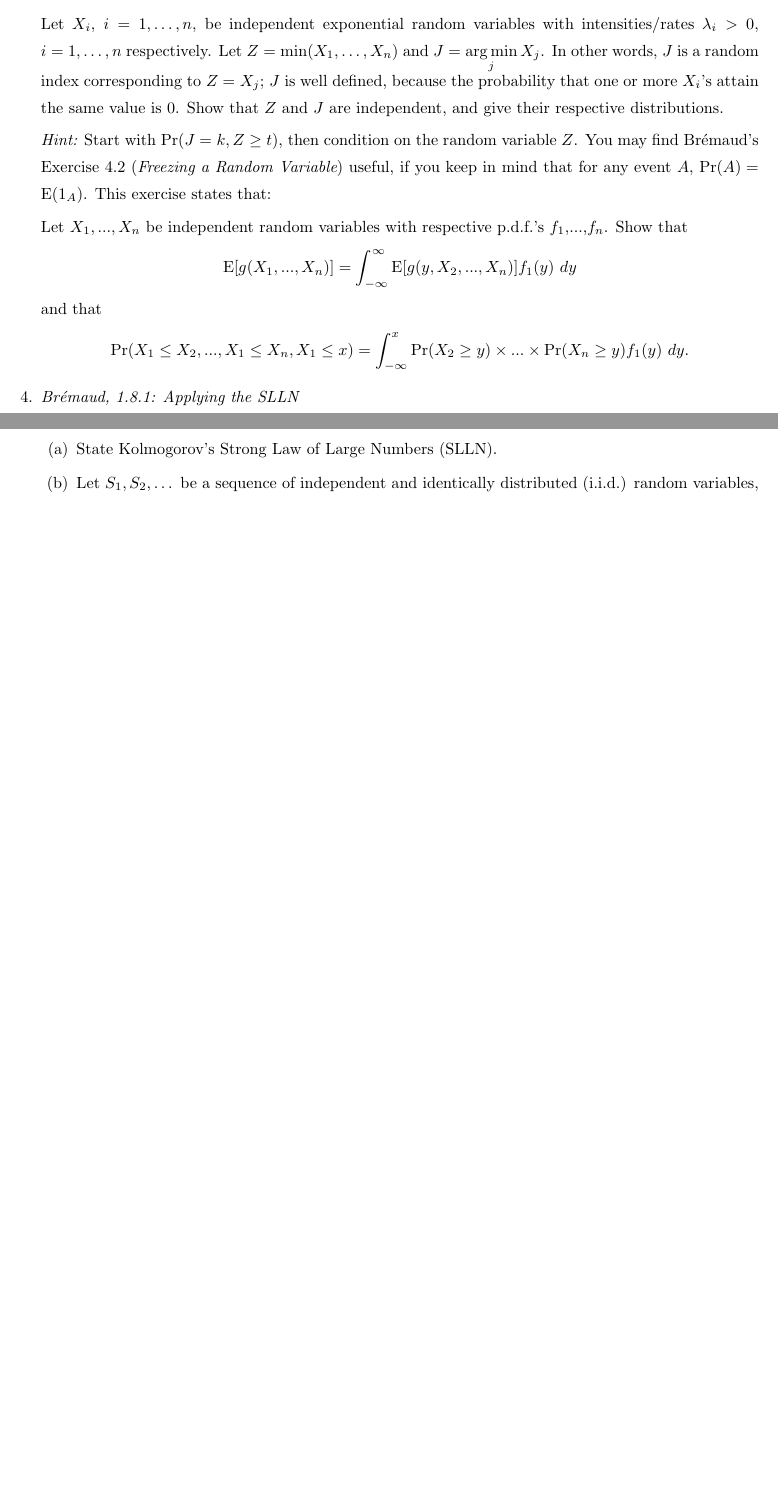
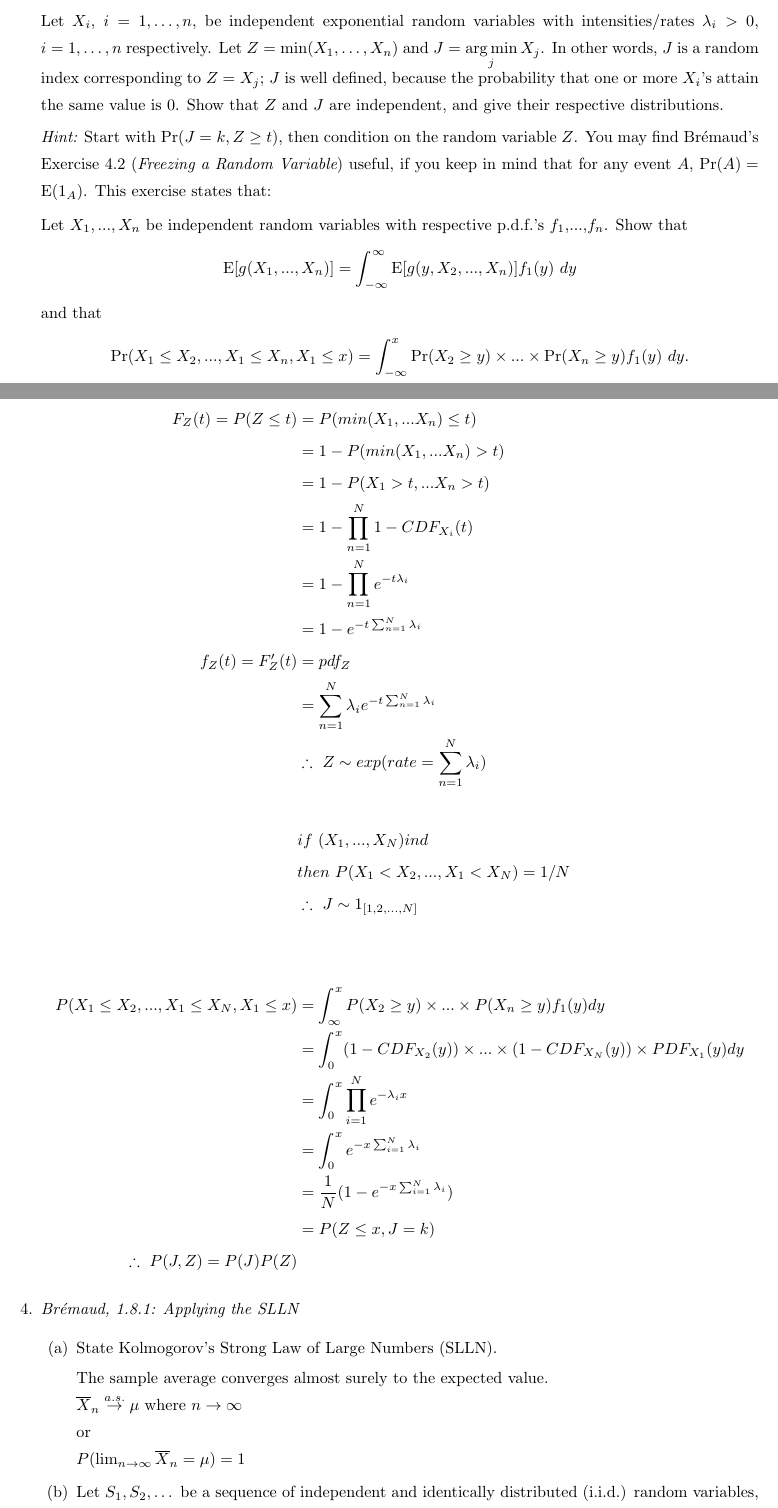
Before and after one commit to nmmarquez/stat516, a LaTeX problem sheet (HW/Week1/HW1.tex): two parts of pages 3 and 4 of 4 before the commit and two parts of pages 3 and 4 of 5 after it, joined at a grey line, cut so that both start at the same text, the shorter picture padded with empty space. Compiled offline with pdfLaTeX.

Commit message:
update homework for question 3

```diff
--- a/HW/Week1/HW1.tex
+++ b/HW/Week1/HW1.tex
@@ -148,9 +148,41 @@ $$\mbox{E}[ g(X_1,...,X_n)] = \int_{-\infty}^{\infty} \mbox{E}[g(y,X_2,...,X_n)]
 and that
 $$\Pr( X_1 \leq X_2,...,X_1 \leq X_n,X_1 \leq x) = \int_{-\infty}^x \Pr(X_2 \geq y) \times ...\times \Pr(X_n \geq y) f_1(y)~dy.$$
 
+\begin{flalign*}
+ F_Z(t) = P(Z \leq t) & = P(min(X_1, ... X_n) \leq t) \\
+ & = 1 - P(min(X_1, ... X_n) > t) \\
+ & = 1 - P(X_1 > t, ... X_n > t) \\
+ & = 1 - \prod_{n=1}^{N} 1 - CDF_{X_i}(t) \\
+ & = 1 - \prod_{n=1}^{N} e^{-t\lambda_i} \\
+ & = 1 - e^{-t \sum_{n=1}^{N} \lambda_i} \\
+ f_Z(t) = F_Z'(t) & = pdf_Z \\
+ & = \sum_{n=1}^{N} \lambda_i e^{-t \sum_{n=1}^{N} \lambda_i} \\
+ & \therefore ~ Z \sim exp(rate=\sum_{n=1}^{N} \lambda_i )
+ ~ \\
+ ~ \\
+ & if ~ (X_1, ..., X_N) ind \\
+ & then ~ P(X_1 < X_2, ..., X_1 < X_N) = 1/N \\
+ & \therefore  ~ J \sim 1_{[1, 2, ..., N]} \\
+ ~ \\
+ ~ \\
+ P(X_1 \leq X_2, ..., X_1 \leq X_N, X_1 \leq x) & = \int^x_\infty P(X_2 \geq y) \times ... \times P(X_n \geq y) f_1(y) dy \\
+ & = \int^x_0 (1 - CDF_{X_2}(y)) \times ... \times (1- CDF_{X_N}(y)) \times PDF_{X_1}(y) dy \\
+ & = \int^x_0 \prod_{i=1}^{N} e^{-\lambda_i x} \\
+ & = \int^x_0 e^{-x \sum_{i=1}^{N} \lambda_i} \\
+ & = \frac{1}{N} (1 - e^{-x\sum_{i=1}^{N} \lambda_i}) \\
+ & = P(Z \leq x, J = k) \\
+ \therefore ~ P(J, Z) = P(J)P(Z)
+\end{flalign*}
+
 \item {\it Br\'{e}maud, 1.8.1: Applying the SLLN}
   \begin{enumerate}
   \item State Kolmogorov's Strong Law of Large Numbers (SLLN).
+
+  The sample average converges almost surely to the expected value. \\
+  $\overline{X}_n \overset{a.s.}{\to} \mu$ where $n \to \infty$ \\
+  or \\
+  $P(\lim_{n \to \infty} \overline{X}_n = \mu) = 1$
+
   \item Let $S_1,S_2,\dots$ be a sequence of independent and
     identically distributed (i.i.d.) random variables, with
     $\Pr(0<S_1<\infty)=1$ and $\mathbb{E}[S_1]<\infty$.  For $t\ge 0$,
```
Also changed, not shown: HW/Week1/HW1.pdf, 1 other file.
